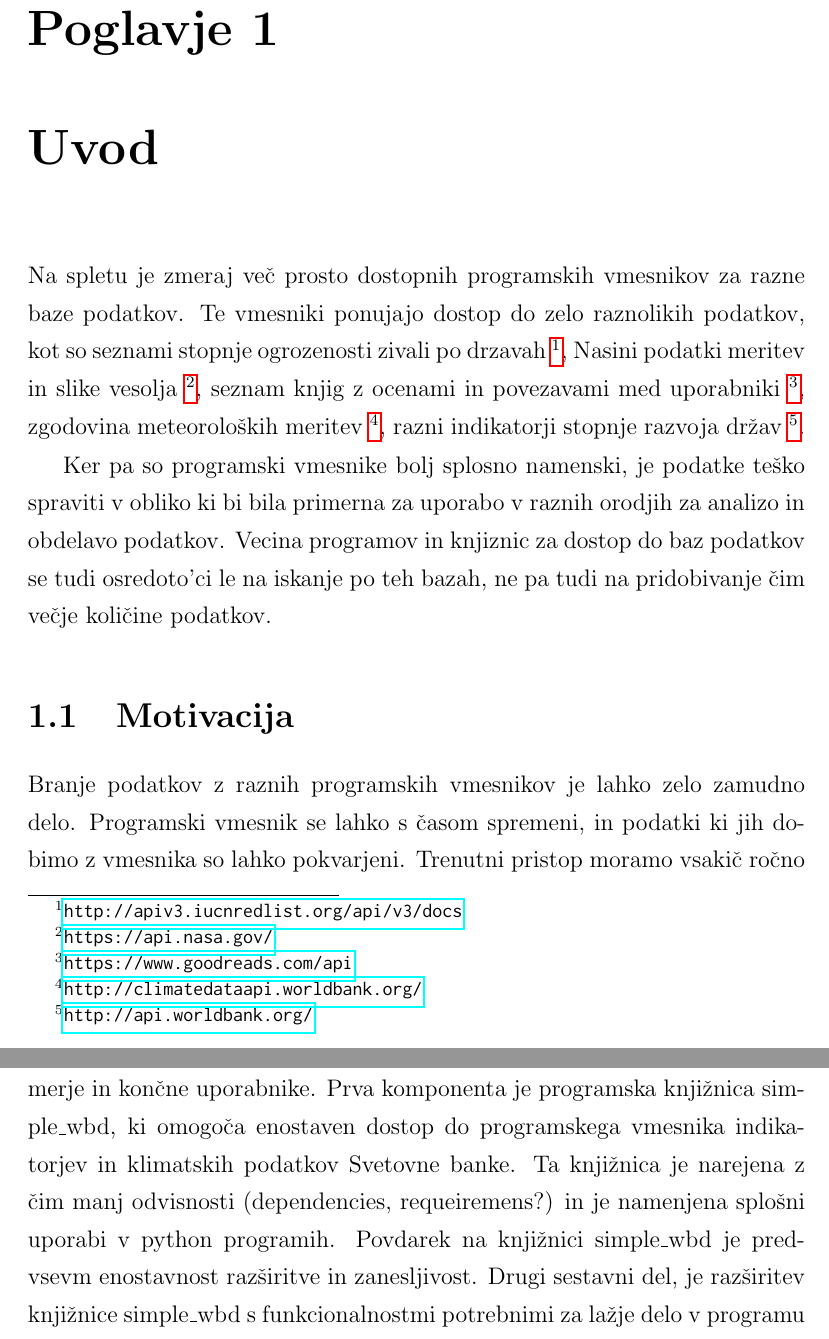
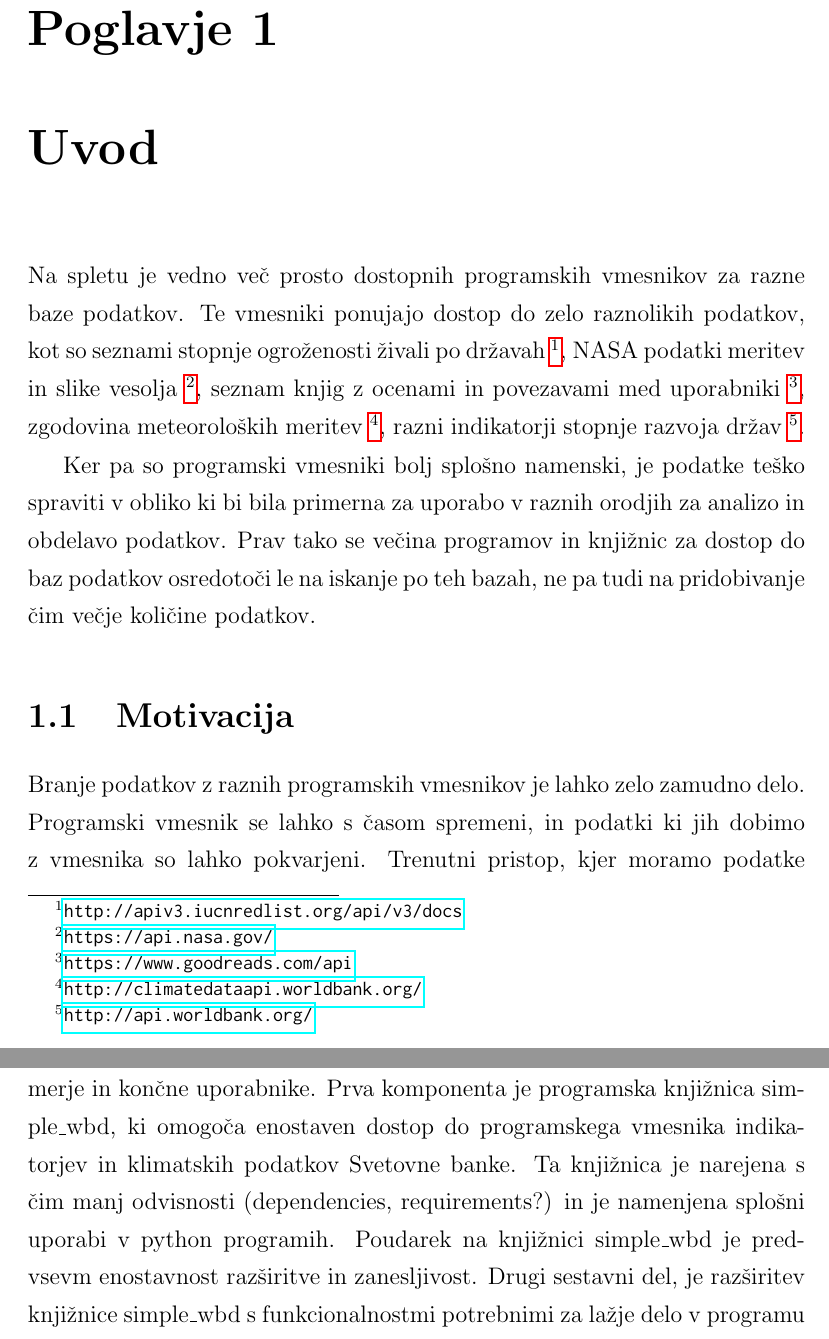
Before and after one commit to zidarsk8/testdump, a LaTeX thesis (diploma.tex, which reads addon.tex, uvod.tex): two parts of pages 19 and 23 of 32, joined at a grey line, cut so that both start at the same text. Compiled offline with pdfLaTeX.

Commit message:
Quick drunk pass

```diff
--- a/addon.tex
+++ b/addon.tex
@@ -3,9 +3,9 @@
 V okviru diplomske naloge smo razvili tri lo"cene komponente za programerje in
 kon"cne uporabnike. Prva komponenta je programska knji"znica simple\_wbd, ki
 omogo"ca enostaven dostop do programskega vmesnika indikatorjev in klimatskih
-podatkov Svetovne banke. Ta knji"znica je narejena z "cim manj odvisnosti
-(dependencies, requeiremens?) in je namenjena splo"sni uporabi v python
-programih. Povdarek na knji"znici simple\_wbd je predvsevm enostavnost
+podatkov Svetovne banke. Ta knji"znica je narejena s "cim manj odvisnosti
+(dependencies, requirements?) in je namenjena splo"sni uporabi v python
+programih. Poudarek na knji"znici simple\_wbd je predvsevm enostavnost
 raz"siritve in zanesljivost. Drugi sestavni del, je raz"siritev knji"znice
 simple\_wbd s funkcionalnostmi potrebnimi za la"zje delo v programu Orange.
 To predvsem zavzema pretvorbo pridobljenih podatkov v Orange in numpy tabele.
--- a/uvod.tex
+++ b/uvod.tex
@@ -1,10 +1,10 @@
 \chapter{Uvod}
 
-Na spletu je zmeraj ve"c prosto dostopnih programskih vmesnikov za razne
+Na spletu je vedno ve"c prosto dostopnih programskih vmesnikov za razne
 baze podatkov. Te vmesniki ponujajo dostop do zelo raznolikih podatkov, kot so
-seznami stopnje ogrozenosti zivali po drzavah
+seznami stopnje ogro"zenosti "zivali po dr"zavah
 \fnurl{http://apiv3.iucnredlist.org/api/v3/docs},
-Nasini podatki meritev in slike vesolja
+NASA podatki meritev in slike vesolja
 \fnurl{https://api.nasa.gov/},
 seznam knjig z ocenami in povezavami med uporabniki
 \fnurl{https://www.goodreads.com/api},
@@ -13,18 +13,18 @@ zgodovina meteorolo"skih meritev
 razni indikatorji stopnje razvoja dr"zav
 \fnurl{http://api.worldbank.org/}.
 
-Ker pa so programski vmesnike bolj splosno namenski, je
+Ker pa so programski vmesniki bolj splo"sno namenski, je
 podatke te"sko spraviti v obliko ki bi bila primerna za uporabo v raznih
-orodjih za analizo in obdelavo podatkov. Vecina programov in knjiznic za dostop
-do baz podatkov se tudi osredoto'ci le na iskanje po teh bazah, ne pa tudi na
+orodjih za analizo in obdelavo podatkov. Prav tako se ve"cina programov in knji"znic za dostop
+do baz podatkov osredoto"ci le na iskanje po teh bazah, ne pa tudi na
 pridobivanje "cim ve"cje koli"cine podatkov.
 
 
-%  Poleg tega ostaja dosti odprto kodnih programov za obdelavo
-% in analizo podatkov. Ker so programski vmesnike bolj splosno namenski, je
+% Poleg tega obstaja dosti odprto kodnih programov za obdelavo
+% in analizo podatkov. Ker so programski vmesnike bolj splo"sno namenski, je
 % podatke te"sko spraviti v obliko za analizo in obdelavo. Z orodjem, ki bi
-% pomagalo zdruziti programe za obdelavo podatkov in prosto dostopne baze
-% podatkov, bi omogo"cili raziskavo le teh podatkov "sir"si javnosti.
+% pomagalo zdru"ziti programe za obdelavo podatkov in prosto dostopne baze
+% podatkov, bi omogo"cili raziskovanje teh podatkov "sir"si javnosti.
 
 
 
@@ -36,9 +36,9 @@ pridobivanje "cim ve"cje koli"cine podatkov.
 
 Branje podatkov z raznih programskih vmesnikov je lahko zelo zamudno delo.
 Programski vmesnik se lahko s "casom spremeni, in podatki ki jih dobimo z
-vmesnika so lahko pokvarjeni. Trenutni pristop moramo vsaki"c ro"cno podatke
-obilkovati da so primerni za analizo, ima mnogo pomankljivosti. Prejeti podatki
-lahko vsebujejo nepravilnosti ali pa so celo nedostopni. Z dodatkom ki bi
+vmesnika so lahko pokvarjeni. Trenutni pristop, kjer moramo podatke vsaki"c ro"cno
+obilkovati da so primerni za analizo, ima mnogo pomanjkljivosti. Prejeti podatki
+lahko vsebujejo nepravilnosti, ali pa so celo nedostopni. Z dodatkom ki bi
 poskrbel za prenos podatkov in pretovrbo v uporabno obliko, hkrati pa bi znal
 popraviti ali odstraniti pokvarjene podatke, bi lahko ve"c pozornosti posvetili
 sami analizi in obdelavi. Poleg tega, pa ve"cina knji"znic za delo z odprtimi
```
Also changed, not shown: apis.tex (+4 -4 lines), uvod.tex (4 more changed lines).
